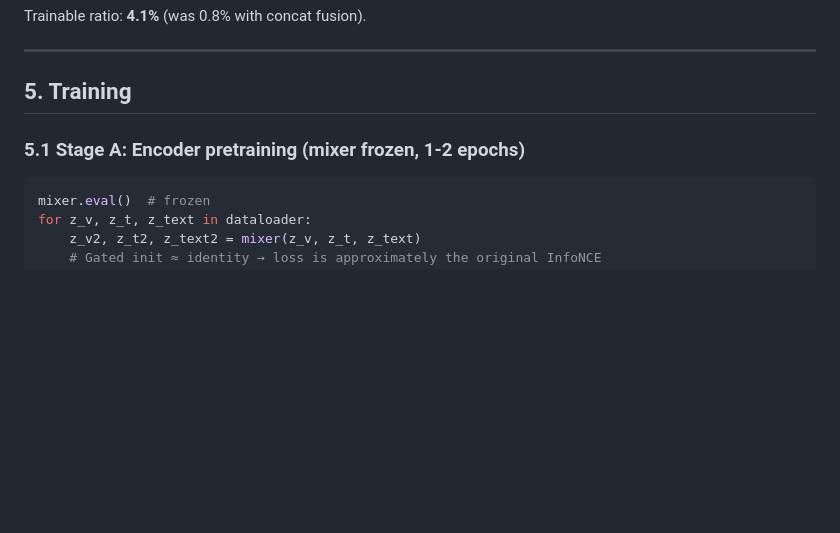
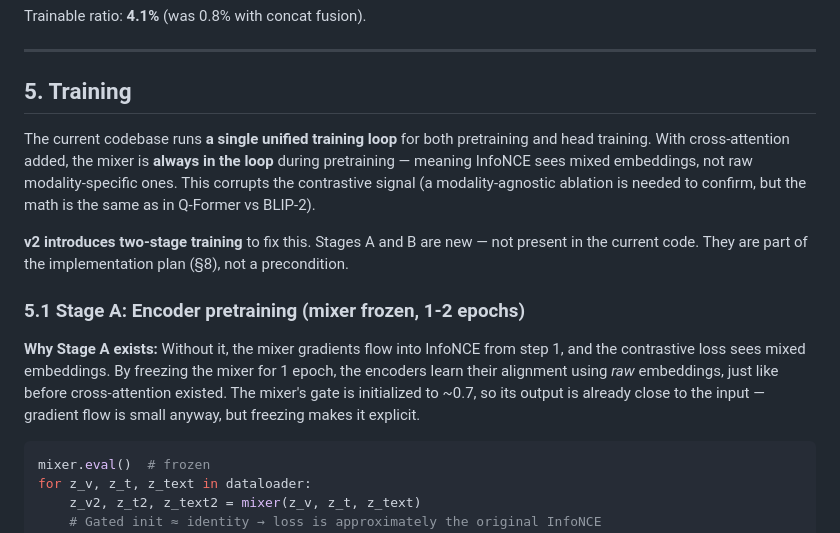
Before and after one commit to NIRUN-Weerawit/ALIGN, a Markdown page: CROSS_ATTENTION_PROPOSAL.md, the part around the change. Drawn GitHub-style; blank space fills up the shorter version.

Commit message:
Clarify that two-stage training is new, not existing
The v2 proposal described Stage A/B training as a feature, but those
are NEW — they need to be implemented. The current code has a single
unified training loop where the mixer would be active during
pretraining from step 1, which corrupts the InfoNCE signal.

The proposal §5 intro now makes clear that two-stage training is
part of the implementation plan (§8), not a precondition.

Stages A and B remain unchecked in §8.4 — they still need to be
implemented.

````diff
--- a/CROSS_ATTENTION_PROPOSAL.md
+++ b/CROSS_ATTENTION_PROPOSAL.md
@@ -160,7 +160,27 @@ Trainable ratio: **4.1%** (was 0.8% with concat fusion).
 
 ## 5. Training
 
+The current codebase runs **a single unified training loop** for both
+pretraining and head training. With cross-attention added, the mixer is
+**always in the loop** during pretraining — meaning InfoNCE sees mixed
+embeddings, not raw modality-specific ones. This corrupts the contrastive
+signal (a modality-agnostic ablation is needed to confirm, but the
+math is the same as in Q-Former vs BLIP-2).
+
+**v2 introduces two-stage training** to fix this. Stages A and B are
+new — not present in the current code. They are part of the
+implementation plan (§8), not a precondition.
+
 ### 5.1 Stage A: Encoder pretraining (mixer frozen, 1-2 epochs)
+
+**Why Stage A exists:** Without it, the mixer gradients flow into
+InfoNCE from step 1, and the contrastive loss sees mixed embeddings.
+By freezing the mixer for 1 epoch, the encoders learn their
+alignment using *raw* embeddings, just like before cross-attention
+existed. The mixer's gate is initialized to ~0.7, so its output is
+already close to the input — gradient flow is small anyway, but
+freezing makes it explicit.
+
 ```python
 mixer.eval()  # frozen
 for z_v, z_t, z_text in dataloader:
````
